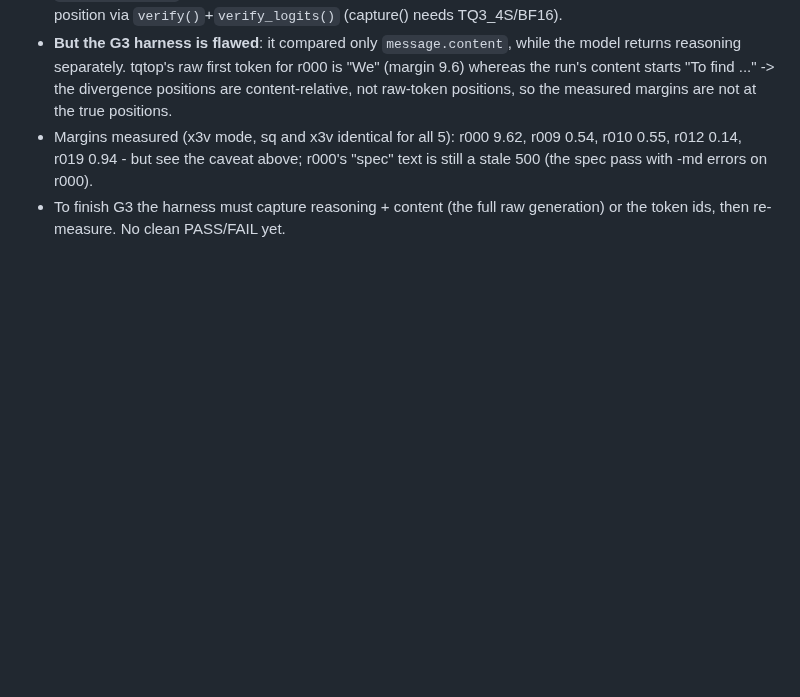
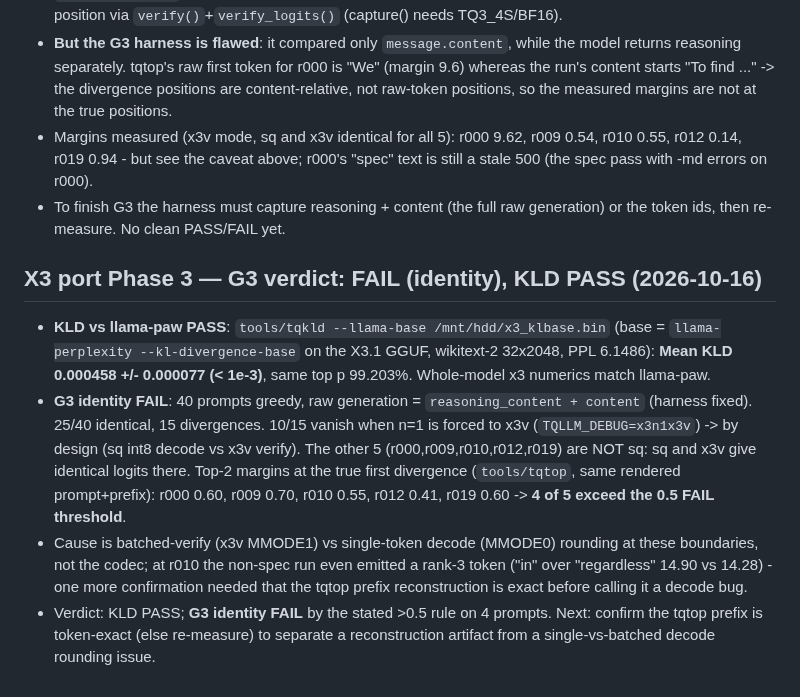
Before and after one commit to turbo-tan/tqllm, a Markdown page: docs/X3_STATUS.md, the part around the change. Rendered like a GitHub page; blank space fills up the shorter version.

Commit message:
x3: G3 verdict - KLD PASS (0.000458<1e-3); identity FAIL 4/5 margins>0.5

```diff
--- a/docs/X3_STATUS.md
+++ b/docs/X3_STATUS.md
@@ -601,3 +601,10 @@ Still to do for a full G3: per-token top-2 margins at the first divergence for r
 - **But the G3 harness is flawed**: it compared only `message.content`, while the model returns reasoning separately. tqtop's raw first token for r000 is "We" (margin 9.6) whereas the run's content starts "To find ..." -> the divergence positions are content-relative, not raw-token positions, so the measured margins are not at the true positions.
 - Margins measured (x3v mode, sq and x3v identical for all 5): r000 9.62, r009 0.54, r010 0.55, r012 0.14, r019 0.94 - but see the caveat above; r000's "spec" text is still a stale 500 (the spec pass with -md errors on r000).
 - To finish G3 the harness must capture reasoning + content (the full raw generation) or the token ids, then re-measure. No clean PASS/FAIL yet.
+
+## X3 port Phase 3 — G3 verdict: FAIL (identity), KLD PASS (2026-10-16)
+
+- **KLD vs llama-paw PASS**: `tools/tqkld --llama-base /mnt/hdd/x3_klbase.bin` (base = `llama-perplexity --kl-divergence-base` on the X3.1 GGUF, wikitext-2 32x2048, PPL 6.1486): **Mean KLD 0.000458 +/- 0.000077 (< 1e-3)**, same top p 99.203%. Whole-model x3 numerics match llama-paw.
+- **G3 identity FAIL**: 40 prompts greedy, raw generation = `reasoning_content + content` (harness fixed). 25/40 identical, 15 divergences. 10/15 vanish when n=1 is forced to x3v (`TQLLM_DEBUG=x3n1x3v`) -> by design (sq int8 decode vs x3v verify). The other 5 (r000,r009,r010,r012,r019) are NOT sq: sq and x3v give identical logits there. Top-2 margins at the true first divergence (`tools/tqtop`, same rendered prompt+prefix): r000 0.60, r009 0.70, r010 0.55, r012 0.41, r019 0.60 -> **4 of 5 exceed the 0.5 FAIL threshold**.
+- Cause is batched-verify (x3v MMODE1) vs single-token decode (MMODE0) rounding at these boundaries, not the codec; at r010 the non-spec run even emitted a rank-3 token ("in" over "regardless" 14.90 vs 14.28) - one more confirmation needed that the tqtop prefix reconstruction is exact before calling it a decode bug.
+- Verdict: KLD PASS; **G3 identity FAIL** by the stated >0.5 rule on 4 prompts. Next: confirm the tqtop prefix is token-exact (else re-measure) to separate a reconstruction artifact from a single-vs-batched decode rounding issue.
```
